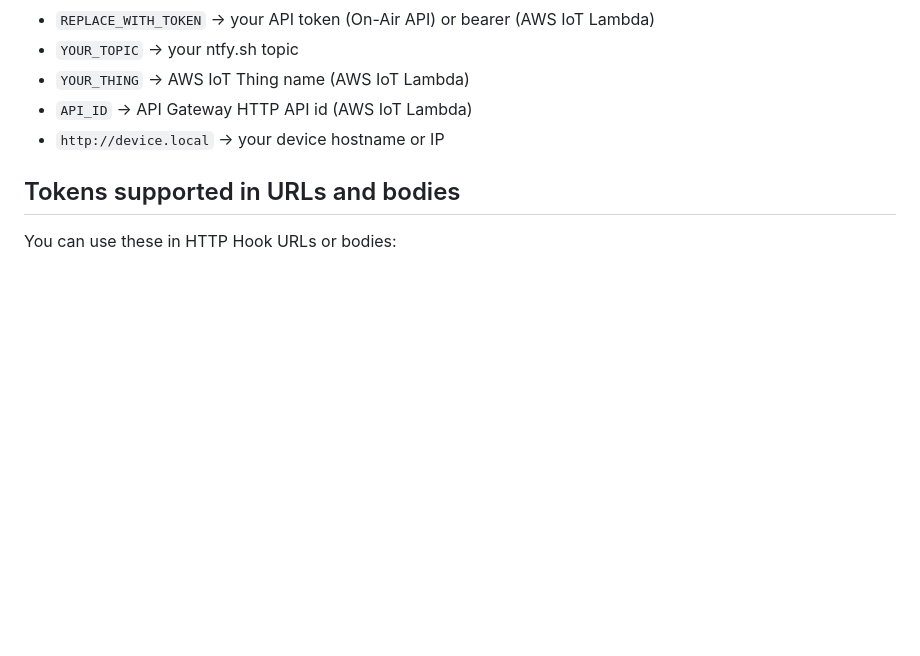
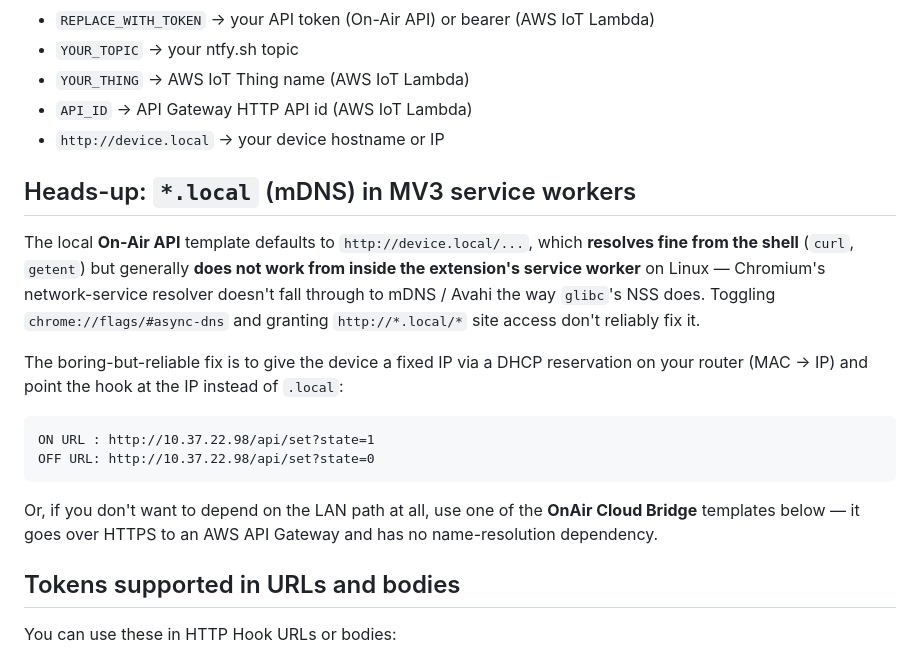
Before and after one commit to mveplus/onair-meeting-trigger, a Markdown page: docs/TEMPLATES.md, the part around the change. Drawn GitHub-style; blank space fills up the shorter version.

Commit message:
docs(templates): note that *.local doesn't work from MV3 SW on Linux
Spent a chunk of an evening trying to make http://onair-...local
resolve from inside the extension's service worker before realising:
on Linux, Chromium's network-service resolver doesn't query mDNS
even when getent/curl/glibc happily do. The
chrome://flags/#async-dns toggle and adding http://*.local/* to the
extension's site access don't reliably fix it — the network service
runs its own resolver code path that just doesn't include the mDNS
fallback NSS provides.

Add a "Heads-up" callout in TEMPLATES.md right above the placeholder
section, with:
- A one-paragraph explanation of why .local works in curl but not in
  the extension.
- The recommended fix (DHCP reservation + IP-based URLs) shown as a
  drop-in ON/OFF pair so the reader can paste it without rewriting.
- A pointer at the OnAir Cloud Bridge templates as the alternative
  for users who'd rather skip the LAN path entirely.

No template wiring changes — the On-Air API template's URL stays
device.local as a sensible default for users on platforms where mDNS
from extensions does work (macOS especially); the note tells Linux
users what to do instead.

Co-Authored-By: Claude Opus 4.7 <noreply@anthropic.com>

````diff
--- a/docs/TEMPLATES.md
+++ b/docs/TEMPLATES.md
@@ -67,6 +67,29 @@ Templates include placeholders that you should replace:
 - `API_ID` → API Gateway HTTP API id (AWS IoT Lambda)
 - `http://device.local` → your device hostname or IP
 
+## Heads-up: `*.local` (mDNS) in MV3 service workers
+
+The local **On-Air API** template defaults to `http://device.local/...`,
+which **resolves fine from the shell** (`curl`, `getent`) but generally
+**does not work from inside the extension's service worker** on
+Linux — Chromium's network-service resolver doesn't fall through to
+mDNS / Avahi the way `glibc`'s NSS does. Toggling
+`chrome://flags/#async-dns` and granting `http://*.local/*` site
+access don't reliably fix it.
+
+The boring-but-reliable fix is to give the device a fixed IP via a
+DHCP reservation on your router (MAC → IP) and point the hook at the
+IP instead of `.local`:
+
+```text
+ON URL : http://10.37.22.98/api/set?state=1
+OFF URL: http://10.37.22.98/api/set?state=0
+```
+
+Or, if you don't want to depend on the LAN path at all, use one of
+the **OnAir Cloud Bridge** templates below — it goes over HTTPS to an
+AWS API Gateway and has no name-resolution dependency.
+
 ## Tokens supported in URLs and bodies
 
 You can use these in HTTP Hook URLs or bodies:
````
